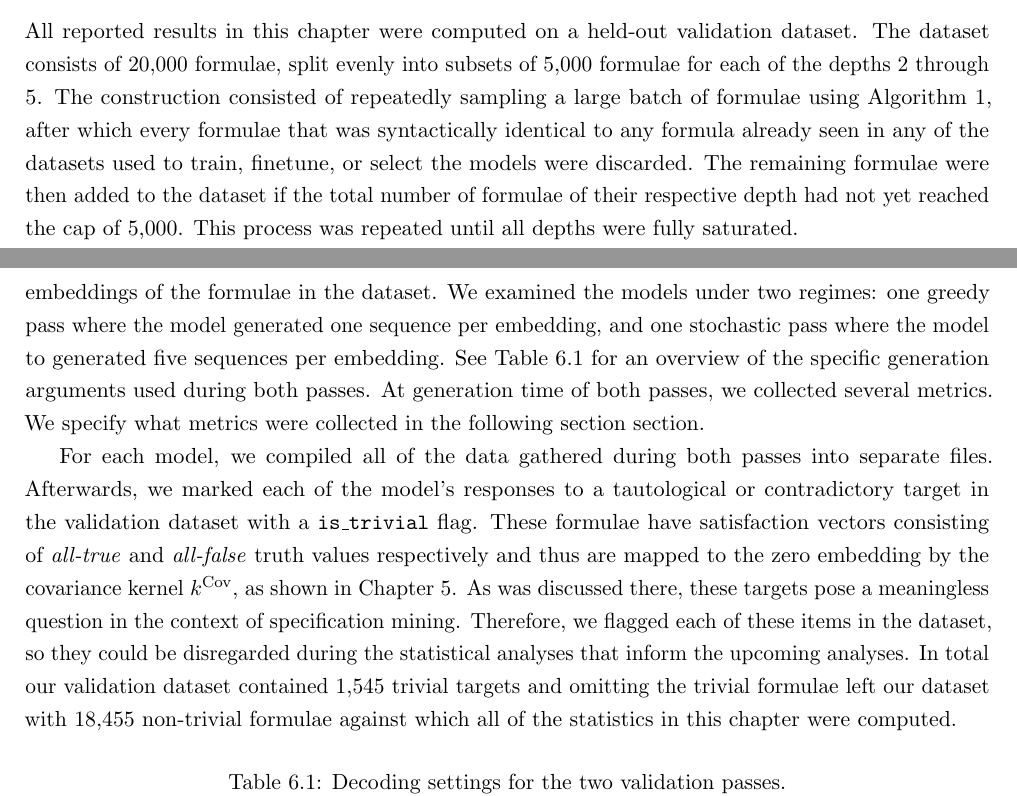
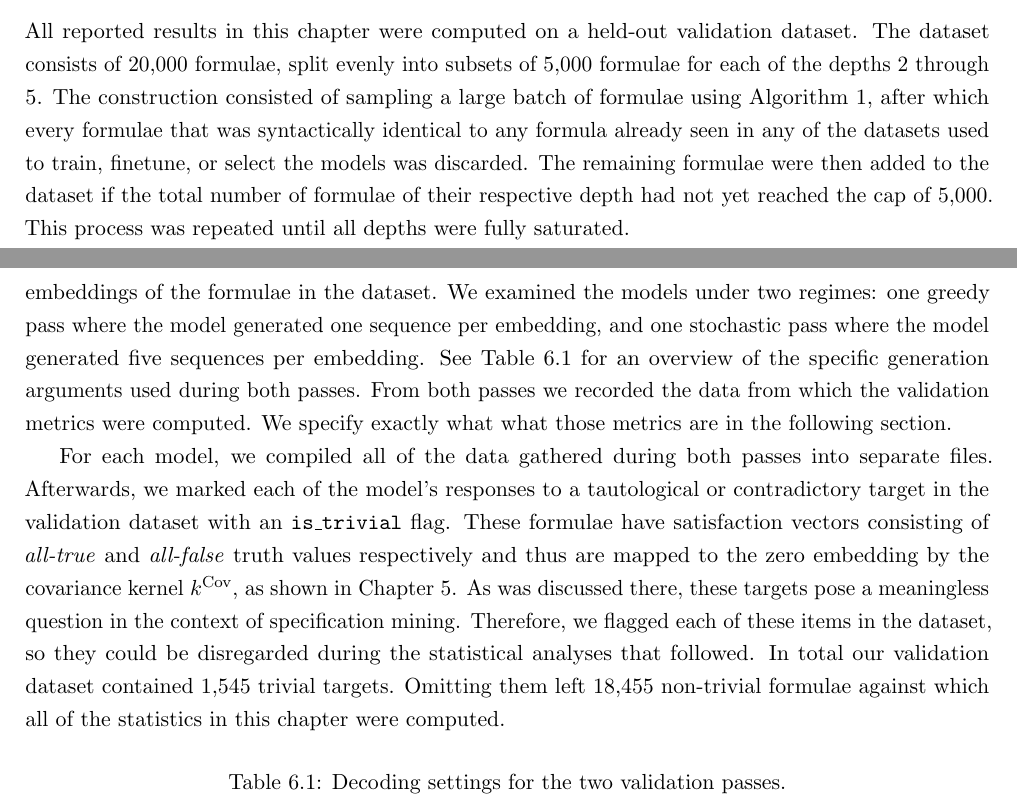
Before and after one commit to MeesLursen/KernelLTL, a LaTeX thesis (main.tex): two parts of pages 28 and 29 of 44, joined at a grey line, cut so that both start at the same text. Compiled offline with pdfLaTeX.

Commit message:
More stylistic fixes in `Model validation procedure`.

```diff
--- a/main.tex
+++ b/main.tex
@@ -502,13 +502,13 @@
     The trace sample was fixed at $N = 500{,}000$, drawn from the mixture distribution of Section~\ref{sec:trace_sampling_details}. The mixture consisted of $70\%$ high-variance, i.i.d.\ Bernoulli$(0.5)$ traces and the remaining $30\%$ were the low-variance, temporally-correlated Markov traces with flip probability $p_{\text{flip}}=0.1$. The size of the trace sample $N$ was taken above the lower bound of Equation~\eqref{eq:n_min}. Instantiated at $M = 1024$, tolerance $\eta = 0.005$, and confidence $\delta = 0.01$, the bound requires a strict minimum of $N \ge 258{,}469$ traces. We set $N = 500{,}000$, approximately twice this minimum. At this sample size, with probability at least $99\%$, each of the empirical base- and joint-rate values involved in calculating the embedding vector $\emb(\phi)$ is within $\approx 0.0036$ and each kernel coordinate $k^{\cov}(\phi, \psi_j)$ within $\approx 0.011$ of their respective true values (Appendix~\ref{app:tolerance_derivation}). With the range of $k^{\cov}$ being $[-\tfrac14, \tfrac14]$, this amounts to a deviation of (at most) approximately $2\%$.
 
     \subsection{Model validation procedure}\label{sec:model_validation}
-    All reported results in this chapter were computed on a held-out validation dataset. The dataset consists of $20{,}000$ formulae, split evenly into subsets of $5{,}000$ formulae for each of the depths $2$ through $5$. The construction consisted of repeatedly sampling a large batch of formulae using Algorithm \ref{alg:formula_sampling_algorithm}, after which every formulae that was syntactically identical to any formula already seen in any of the datasets used to train, finetune, or select the models were discarded. The remaining formulae were then added to the dataset if the total number of formulae of their respective depth had not yet reached the cap of $5{,}000$. This process was repeated until all depths were fully saturated.
+    All reported results in this chapter were computed on a held-out validation dataset. The dataset consists of $20{,}000$ formulae, split evenly into subsets of $5{,}000$ formulae for each of the depths $2$ through $5$. The construction consisted of sampling a large batch of formulae using Algorithm \ref{alg:formula_sampling_algorithm}, after which every formulae that was syntactically identical to any formula already seen in any of the datasets used to train, finetune, or select the models was discarded. The remaining formulae were then added to the dataset if the total number of formulae of their respective depth had not yet reached the cap of $5{,}000$. This process was repeated until all depths were fully saturated.
 
     As the training and finetuning dataset descriptions will make clear, our validation dataset only contains formulae of depths on which the models were trained. Thus, any claims about \emph{generalization to unseen formulae} put forward in the analysis of the validation results must be interpreted as \emph{generalization to unseen formulae within the training depth range}. We make no claims about extrapolation beyond these depths.
 
-    Each model was evaluated on the validation dataset by having it generate responses to the semantic embeddings of the formulae in the dataset. We examined the models under two regimes: one greedy pass where the model generated one sequence per embedding, and one stochastic pass where the model to generated five sequences per embedding. See Table \ref{tab:validation_generation_settings} for an overview of the specific generation arguments used during both passes. At generation time of both passes, we collected several metrics. We specify what metrics were collected in the following section section.
+    Each model was evaluated on the validation dataset by having it generate responses to the semantic embeddings of the formulae in the dataset. We examined the models under two regimes: one greedy pass where the model generated one sequence per embedding, and one stochastic pass where the model generated five sequences per embedding. See Table \ref{tab:validation_generation_settings} for an overview of the specific generation arguments used during both passes. From both passes we recorded the data from which the validation metrics were computed. We specify exactly what what those metrics are in the following section.
 
-    For each model, we compiled all of the data gathered during both passes into separate files. Afterwards, we marked each of the model's responses to a tautological or contradictory target in the validation dataset with a \texttt{is\_trivial} flag. These formulae have satisfaction vectors consisting of \textit{all-true} and \textit{all-false} truth values respectively and thus are mapped to the zero embedding by the covariance kernel $k^\cov$, as shown in Chapter \ref{chap:kernel}. As was discussed there, these targets pose a meaningless question in the context of specification mining. Therefore, we flagged each of these items in the dataset, so they could be disregarded during the statistical analyses that inform the upcoming analyses. In total our validation dataset contained $1{,}545$ trivial targets and omitting the trivial formulae left our dataset with $18{,}455$ non-trivial formulae against which all of the statistics in this chapter were computed.
+    For each model, we compiled all of the data gathered during both passes into separate files. Afterwards, we marked each of the model's responses to a tautological or contradictory target in the validation dataset with an \texttt{is\_trivial} flag. These formulae have satisfaction vectors consisting of \textit{all-true} and \textit{all-false} truth values respectively and thus are mapped to the zero embedding by the covariance kernel $k^\cov$, as shown in Chapter \ref{chap:kernel}. As was discussed there, these targets pose a meaningless question in the context of specification mining. Therefore, we flagged each of these items in the dataset, so they could be disregarded during the statistical analyses that followed. In total our validation dataset contained $1{,}545$ trivial targets. Omitting them left $18{,}455$ non-trivial formulae against which all of the statistics in this chapter were computed.
 
     \begin{table}[h]
         \centering
```
